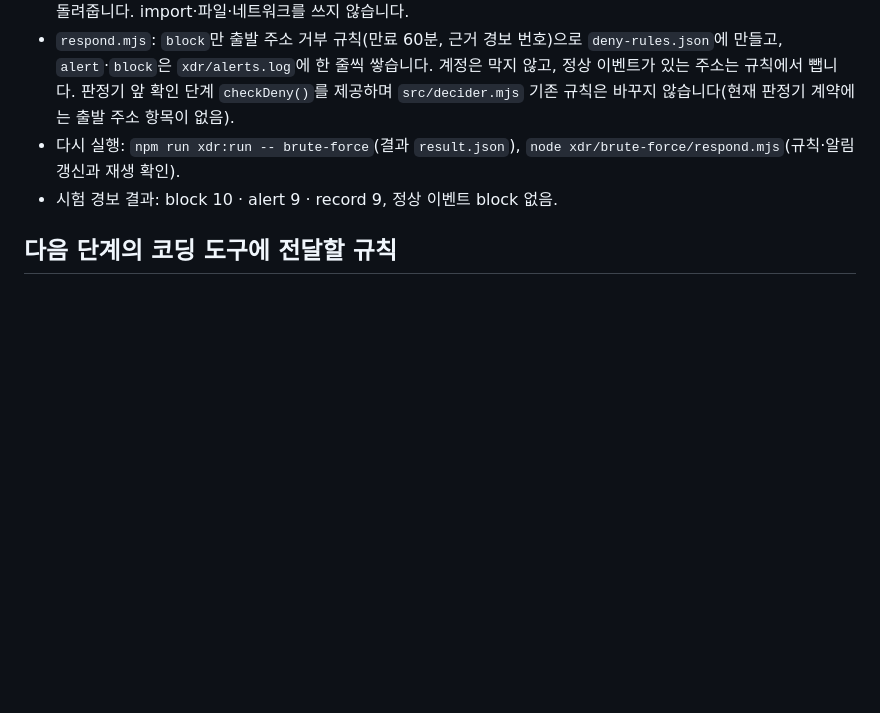
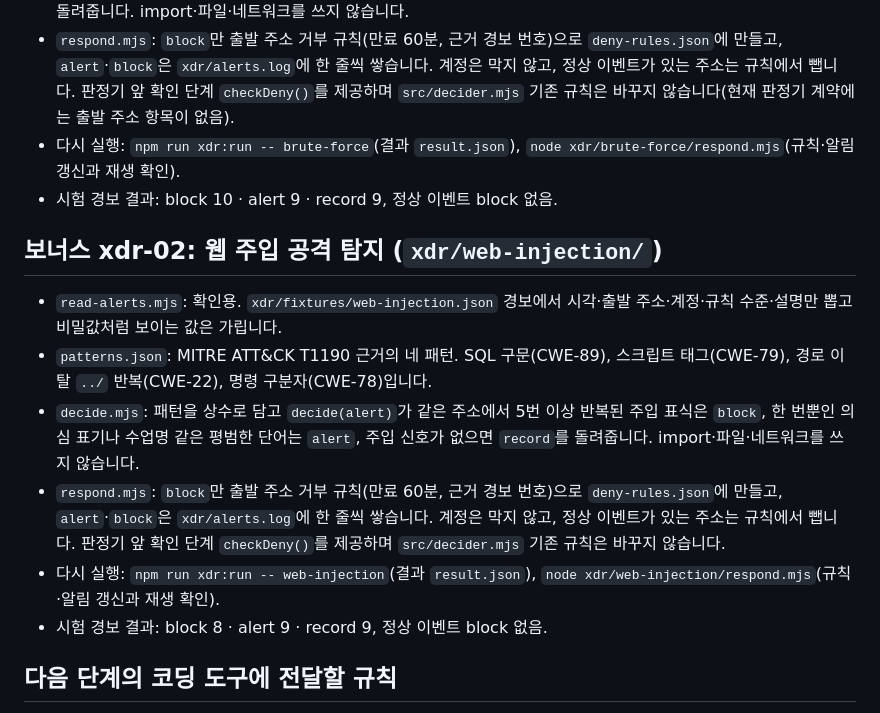
Before and after one commit to jeonjieun03/choi-bujang-secret-vault, a Markdown page: README.md, the part around the change. Drawn GitHub-style; blank space fills up the shorter version.

Commit message:
보너스 xdr-02 저장점
npm run xdr:run -- web-injection 재실행으로 result.json 갱신(block 8, alert 9, record 9),
README에 보너스 xdr-02 모듈 구성과 다시 실행하는 방법 기록.

Co-Authored-By: Claude Opus 5.5 <noreply@anthropic.com>
Claude-Session: https://claude.ai/code/session_01RopiZkm6X7GN9bjHJDoMDE

```diff
--- a/README.md
+++ b/README.md
@@ -50,6 +50,15 @@
 - 다시 실행: `npm run xdr:run -- brute-force`(결과 `result.json`), `node xdr/brute-force/respond.mjs`(규칙·알림 갱신과 재생 확인).
 - 시험 경보 결과: block 10 · alert 9 · record 9, 정상 이벤트 block 없음.
 
+## 보너스 xdr-02: 웹 주입 공격 탐지 (`xdr/web-injection/`)
+
+- `read-alerts.mjs`: 확인용. `xdr/fixtures/web-injection.json` 경보에서 시각·출발 주소·계정·규칙 수준·설명만 뽑고 비밀값처럼 보이는 값은 가립니다.
+- `patterns.json`: MITRE ATT&CK T1190 근거의 네 패턴. SQL 구문(CWE-89), 스크립트 태그(CWE-79), 경로 이탈 `../` 반복(CWE-22), 명령 구분자(CWE-78)입니다.
+- `decide.mjs`: 패턴을 상수로 담고 `decide(alert)`가 같은 주소에서 5번 이상 반복된 주입 표식은 `block`, 한 번뿐인 의심 표기나 수업명 같은 평범한 단어는 `alert`, 주입 신호가 없으면 `record`를 돌려줍니다. import·파일·네트워크를 쓰지 않습니다.
+- `respond.mjs`: `block`만 출발 주소 거부 규칙(만료 60분, 근거 경보 번호)으로 `deny-rules.json`에 만들고, `alert`·`block`은 `xdr/alerts.log`에 한 줄씩 쌓습니다. 계정은 막지 않고, 정상 이벤트가 있는 주소는 규칙에서 뺍니다. 판정기 앞 확인 단계 `checkDeny()`를 제공하며 `src/decider.mjs` 기존 규칙은 바꾸지 않습니다.
+- 다시 실행: `npm run xdr:run -- web-injection`(결과 `result.json`), `node xdr/web-injection/respond.mjs`(규칙·알림 갱신과 재생 확인).
+- 시험 경보 결과: block 8 · alert 9 · record 9, 정상 이벤트 block 없음.
+
 ## 다음 단계의 코딩 도구에 전달할 규칙
 
 [AGENTS.md](AGENTS.md)를 먼저 읽히고 한 번에 한 제작 단위만 요청하세요. 2단계부터는 자료 보호를 구현할 때 `public/data.json`을 복사하는 1단계 빌드 흐름도 함께 바꿔야 합니다. 3단계 이후의 로그인, 허용 경로, 5단계의 원본 API 주소, 6단계 이후 정책 규칙은 해당 단계 원고와 계약에 맞춰 추가합니다. 비밀번호·토큰·서버 전용 키·실제 학생 기록을 코드, Git, 제출 묶음에 넣지 않습니다.
```
